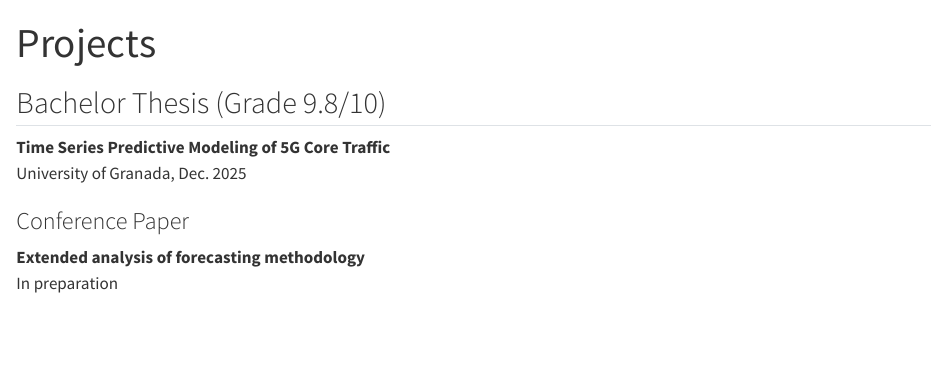
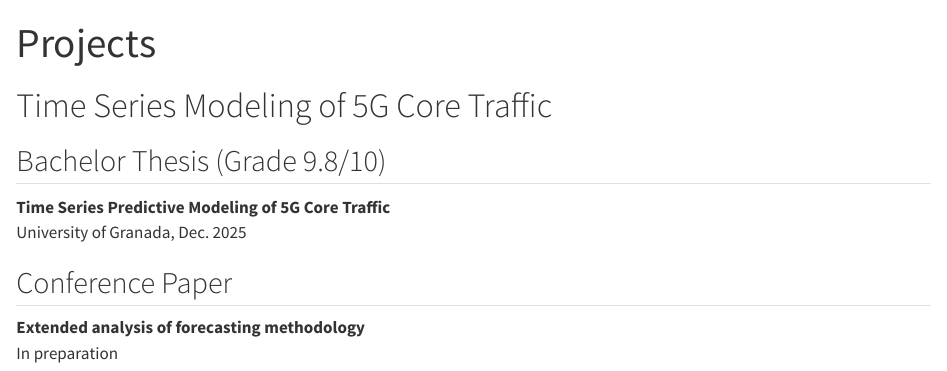
Before and after one commit to jblancof3/jblanco.github.io, a Quarto document (research-page/projects.qmd): the page in a window 1100 px wide, from its top. Rendered offline with R 4.5, knitr and Pandoc in place of Quarto, with nearby package versions.

Commit message:
Update projects.qmd

```diff
--- a/research-page/projects.qmd
+++ b/research-page/projects.qmd
@@ -2,12 +2,11 @@
 title: "Projects"
 ---
 
+# Time Series Modeling of 5G Core Traffic
 ## Bachelor Thesis (Grade 9.8/10)
-
 **Time Series Predictive Modeling of 5G Core Traffic**
 University of Granada, Dec. 2025
 
-### Conference Paper
-
+## Conference Paper
 **Extended analysis of forecasting methodology**
 In preparation
```
